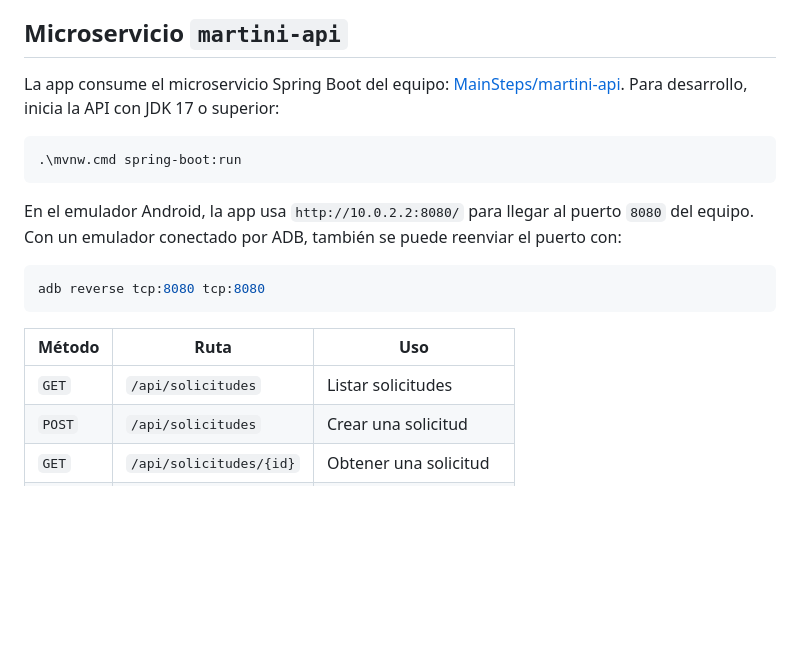
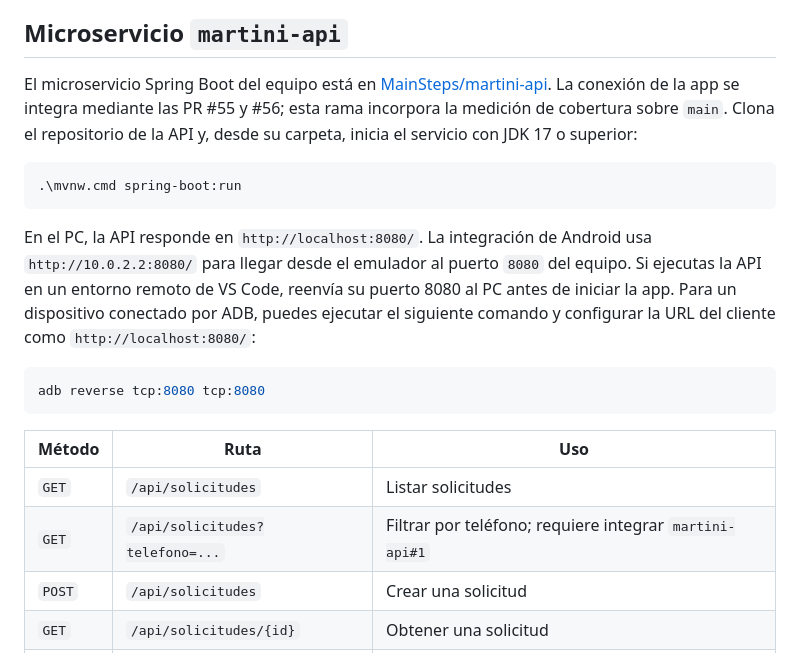
Before and after one commit to MainSteps/martini-conecta-android, a Markdown page: README.md, the part around one of its changes. Drawn GitHub-style; blank space fills up the shorter version.

````diff
--- a/README.md
+++ b/README.md
@@ -94,13 +94,13 @@ Este repositorio corresponde a un prototipo académico basado en un desafío emp
 
 ## Microservicio `martini-api`
 
-La app consume el microservicio Spring Boot del equipo: [MainSteps/martini-api](https://github.com/MainSteps/martini-api). Para desarrollo, inicia la API con JDK 17 o superior:
+El microservicio Spring Boot del equipo está en [MainSteps/martini-api](https://github.com/MainSteps/martini-api). La conexión de la app se integra mediante las PR #55 y #56; esta rama incorpora la medición de cobertura sobre `main`. Clona el repositorio de la API y, desde su carpeta, inicia el servicio con JDK 17 o superior:
 
 ```powershell
 .\mvnw.cmd spring-boot:run
 ```
 
-En el emulador Android, la app usa `http://10.0.2.2:8080/` para llegar al puerto `8080` del equipo. Con un emulador conectado por ADB, también se puede reenviar el puerto con:
+En el PC, la API responde en `http://localhost:8080/`. La integración de Android usa `http://10.0.2.2:8080/` para llegar desde el emulador al puerto `8080` del equipo. Si ejecutas la API en un entorno remoto de VS Code, reenvía su puerto 8080 al PC antes de iniciar la app. Para un dispositivo conectado por ADB, puedes ejecutar el siguiente comando y configurar la URL del cliente como `http://localhost:8080/`:
 
 ```powershell
 adb reverse tcp:8080 tcp:8080
@@ -109,6 +109,7 @@ adb reverse tcp:8080 tcp:8080
 | Método | Ruta | Uso |
 | --- | --- | --- |
 | `GET` | `/api/solicitudes` | Listar solicitudes |
+| `GET` | `/api/solicitudes?telefono=...` | Filtrar por teléfono; requiere integrar `martini-api#1` |
 | `POST` | `/api/solicitudes` | Crear una solicitud |
 | `GET` | `/api/solicitudes/{id}` | Obtener una solicitud |
 | `PUT` | `/api/solicitudes/{id}` | Actualizar una solicitud |
````
Also changed, not shown: other parts of README.md (+10 -1 lines), docs/evidencias/cobertura-kover-debug.png (added).
